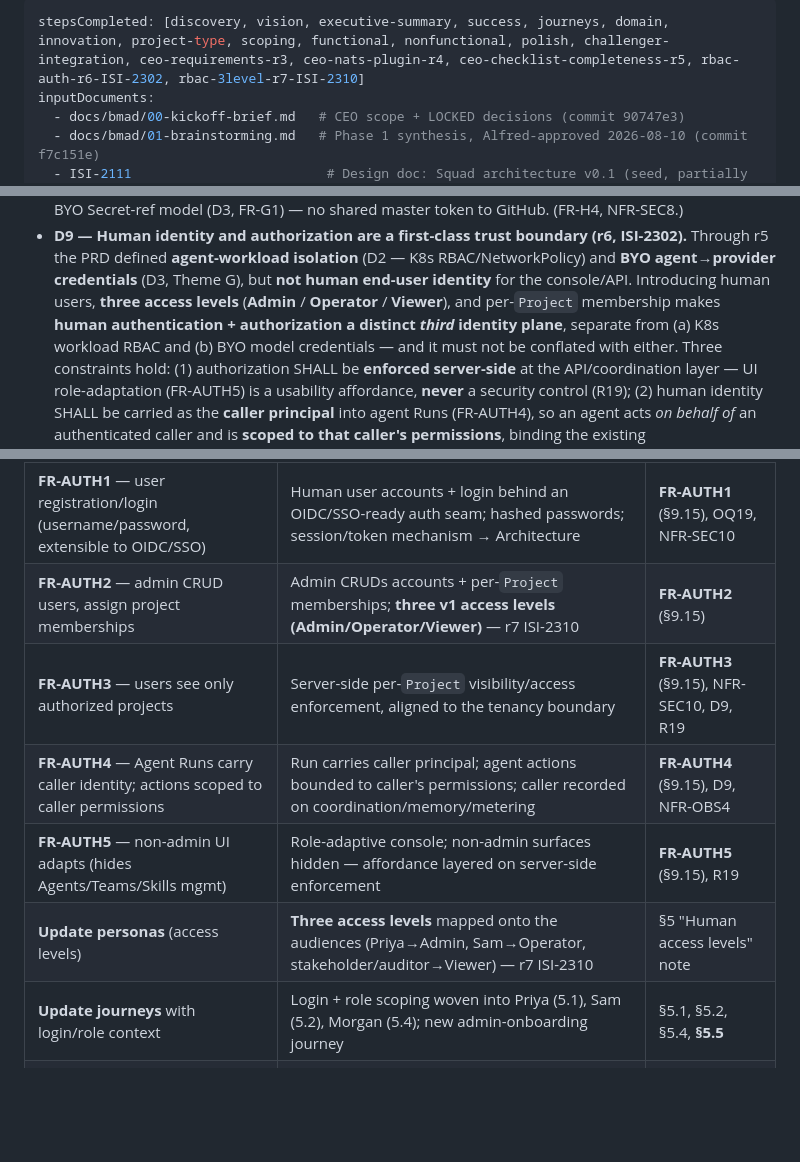
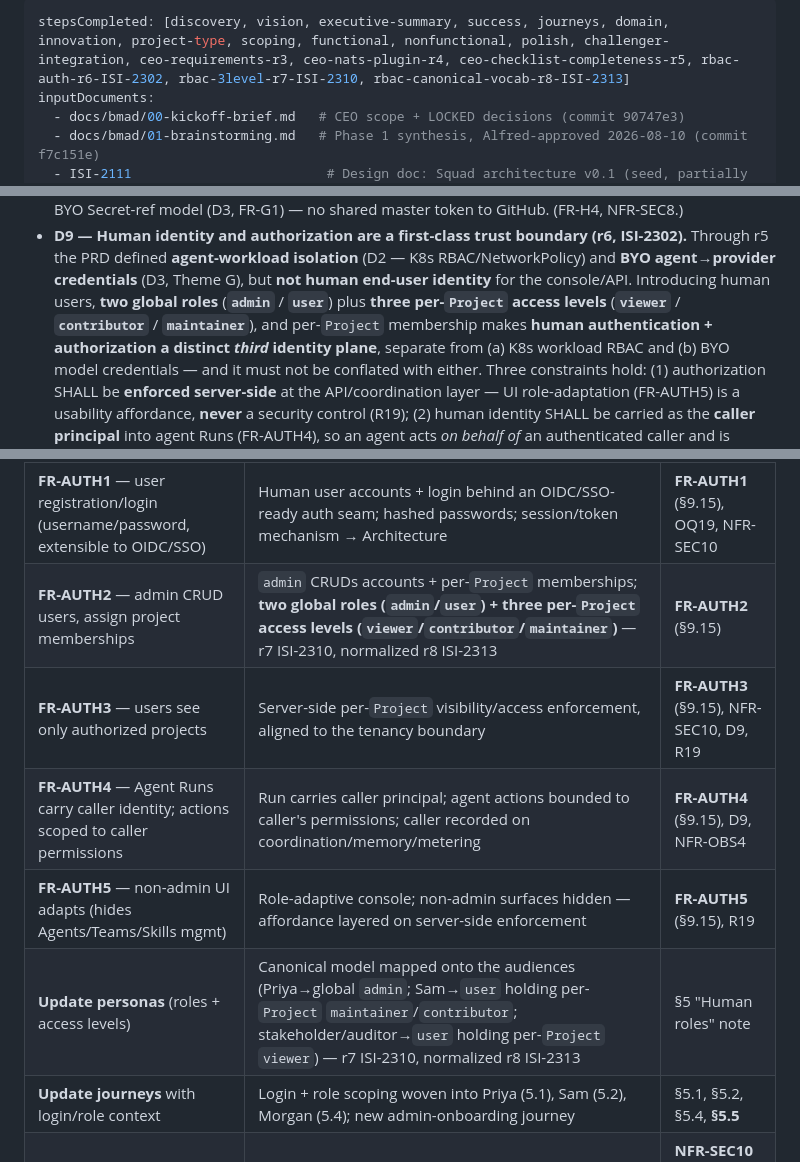
Before and after one commit to K8squad/K8squad-website, a Markdown page: docs/bmad/02-prd.md, 3 parts joined by grey strips. Rendered like a GitHub page; blank space fills up the shorter version.

```diff
--- a/docs/bmad/02-prd.md
+++ b/docs/bmad/02-prd.md
@@ -1,5 +1,5 @@
 ---
-stepsCompleted: [discovery, vision, executive-summary, success, journeys, domain, innovation, project-type, scoping, functional, nonfunctional, polish, challenger-integration, ceo-requirements-r3, ceo-nats-plugin-r4, ceo-checklist-completeness-r5, rbac-auth-r6-ISI-2302, rbac-3level-r7-ISI-2310]
+stepsCompleted: [discovery, vision, executive-summary, success, journeys, domain, innovation, project-type, scoping, functional, nonfunctional, polish, challenger-integration, ceo-requirements-r3, ceo-nats-plugin-r4, ceo-checklist-completeness-r5, rbac-auth-r6-ISI-2302, rbac-3level-r7-ISI-2310, rbac-canonical-vocab-r8-ISI-2313]
 inputDocuments:
   - docs/bmad/00-kickoff-brief.md   # CEO scope + LOCKED decisions (commit 90747e3)
   - docs/bmad/01-brainstorming.md   # Phase 1 synthesis, Alfred-approved 2026-08-10 (commit f7c151e)
@@ -377,7 +410,8 @@ credentials**, the following are first-class domain constraints, not optional NF
 - **D9 — Human identity and authorization are a first-class trust boundary (r6, ISI-2302).** Through r5
   the PRD defined **agent-workload isolation** (D2 — K8s RBAC/NetworkPolicy) and **BYO agent→provider
   credentials** (D3, Theme G), but **not human end-user identity** for the console/API. Introducing human
-  users, **three access levels** (**Admin** / **Operator** / **Viewer**), and per-`Project` membership makes **human
+  users, **two global roles** (**`admin`** / **`user`**) plus **three per-`Project` access levels**
+  (**`viewer`** / **`contributor`** / **`maintainer`**), and per-`Project` membership makes **human
   authentication + authorization a distinct *third* identity plane**, separate from (a) K8s workload RBAC
   and (b) BYO model credentials — and it must not be conflated with either. Three constraints hold: (1)
   authorization SHALL be **enforced server-side** at the API/coordination layer — UI role-adaptation
@@ -1222,11 +1263,11 @@ per-component deployables (FR-L*), with image build/publish tracked in the CI pi
 | Issue ask | Requirement | Where folded in (r6) |
 |-----------|-------------|----------------------|
 | **FR-AUTH1** — user registration/login (username/password, extensible to OIDC/SSO) | Human user accounts + login behind an OIDC/SSO-ready auth seam; hashed passwords; session/token mechanism → Architecture | **FR-AUTH1** (§9.15), OQ19, NFR-SEC10 |
-| **FR-AUTH2** — admin CRUD users, assign project memberships | Admin CRUDs accounts + per-`Project` memberships; **three v1 access levels (Admin/Operator/Viewer)** — r7 ISI-2310 | **FR-AUTH2** (§9.15) |
+| **FR-AUTH2** — admin CRUD users, assign project memberships | `admin` CRUDs accounts + per-`Project` memberships; **two global roles (`admin`/`user`) + three per-`Project` access levels (`viewer`/`contributor`/`maintainer`)** — r7 ISI-2310, normalized r8 ISI-2313 | **FR-AUTH2** (§9.15) |
 | **FR-AUTH3** — users see only authorized projects | Server-side per-`Project` visibility/access enforcement, aligned to the tenancy boundary | **FR-AUTH3** (§9.15), NFR-SEC10, D9, R19 |
 | **FR-AUTH4** — Agent Runs carry caller identity; actions scoped to caller permissions | Run carries caller principal; agent actions bounded to caller's permissions; caller recorded on coordination/memory/metering | **FR-AUTH4** (§9.15), D9, NFR-OBS4 |
 | **FR-AUTH5** — non-admin UI adapts (hides Agents/Teams/Skills mgmt) | Role-adaptive console; non-admin surfaces hidden — affordance layered on server-side enforcement | **FR-AUTH5** (§9.15), R19 |
-| **Update personas** (access levels) | **Three access levels** mapped onto the audiences (Priya→Admin, Sam→Operator, stakeholder/auditor→Viewer) — r7 ISI-2310 | §5 "Human access levels" note |
+| **Update personas** (roles + access levels) | Canonical model mapped onto the audiences (Priya→global `admin`; Sam→`user` holding per-`Project` `maintainer`/`contributor`; stakeholder/auditor→`user` holding per-`Project` `viewer`) — r7 ISI-2310, normalized r8 ISI-2313 | §5 "Human roles" note |
 | **Update journeys** with login/role context | Login + role scoping woven into Priya (5.1), Sam (5.2), Morgan (5.4); new admin-onboarding journey | §5.1, §5.2, §5.4, **§5.5** |
 | **Update NFRs** (security, audit) | Server-side authn/authz enforcement; authn/authz audit trail incl. caller-behind-Run | **NFR-SEC10** (security), **NFR-OBS4** (audit) |
 
```
Also changed, not shown: other parts of docs/bmad/02-prd.md (+94 -47 lines).
